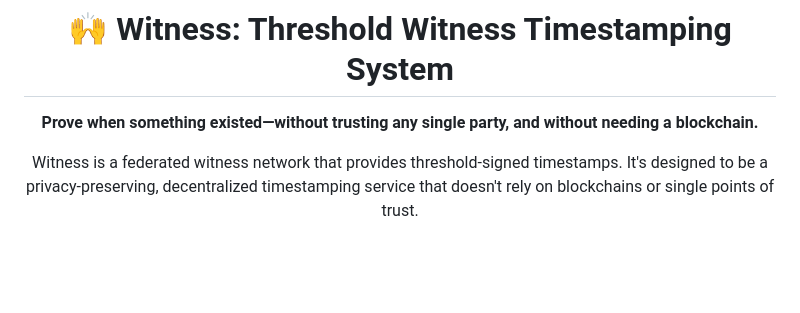
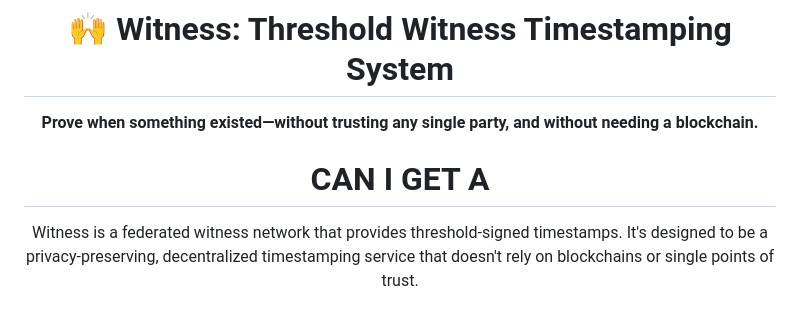
Before and after one commit to flammafex/witness, a Markdown page: README.md, the part around the change. Rendered like a GitHub page; blank space fills up the shorter version.

```diff
--- a/README.md
+++ b/README.md
@@ -7,6 +7,8 @@ _A mission of [The Carpocratian Church of Commonality and Equality](https://carp
 # 🙌 Witness: Threshold Witness Timestamping System
 
 **Prove when something existed—without trusting any single party, and without needing a blockchain.**
+
+# CAN I GET A
 
 Witness is a federated witness network that provides threshold-signed timestamps. It's designed to be a privacy-preserving, decentralized timestamping service that doesn't rely on blockchains or single points of trust.
 
```
